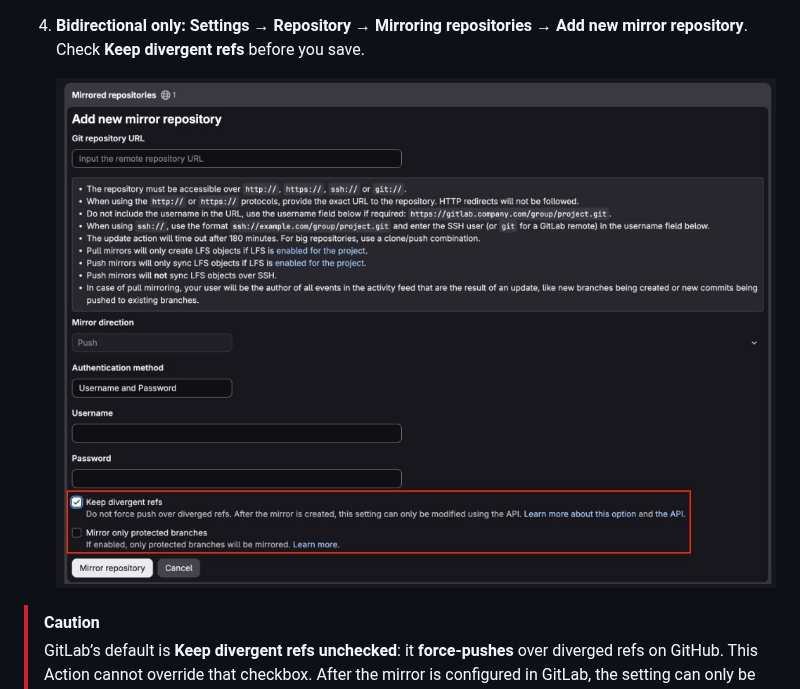
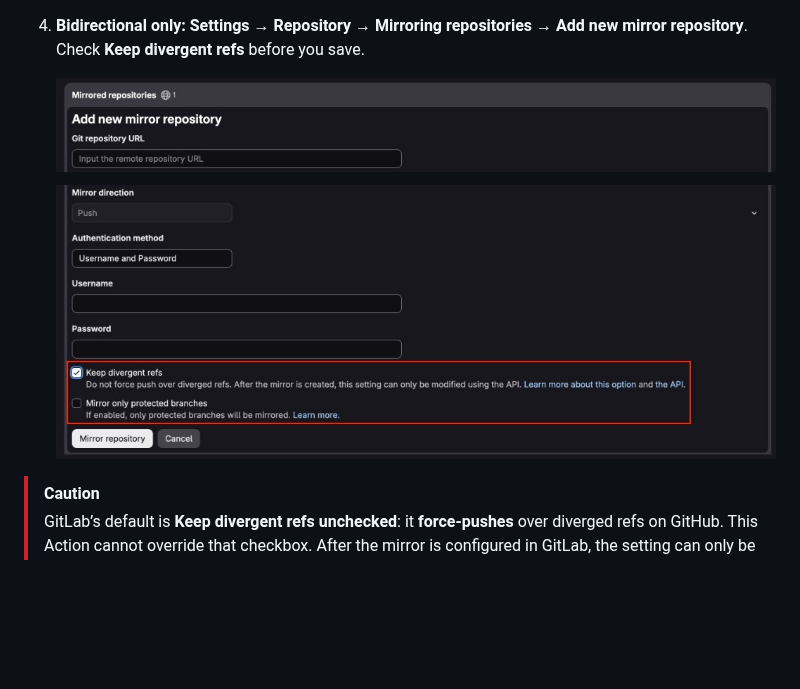
Before and after one commit to VWJF/mirroring, a Markdown page: README.md, the part around the change. GitHub-like rendering; pictures changed too: docs/gitlab-push-mirror.jpeg (deleted), docs/gitlab-push-mirror.png (added); blank space fills up the shorter version.

Commit message:
docs: Replace JPEG image with PNG in README for GitLab mirroring instructions, ensuring updated visual representation.

```diff
--- a/README.md
+++ b/README.md
@@ -97,7 +97,7 @@ Do this after the GitHub variables and (for bidirectional) the dedicated PAT exi
 
 4. **Bidirectional only:** **Settings → Repository → Mirroring repositories** → **Add new mirror repository**. Check **Keep divergent refs** before you save.
 
-   ![GitLab Add new mirror repository: Keep divergent refs checked](docs/gitlab-push-mirror.jpeg)
+   ![GitLab Add new mirror repository: Keep divergent refs checked](docs/gitlab-push-mirror.png)
 
 > [!CAUTION]
 > GitLab’s default is **Keep divergent refs** **unchecked**: it **force-pushes** over diverged refs on GitHub. This Action cannot override that checkbox. After the mirror is configured in GitLab, the setting can only be changed by recreating the mirror config (or via the API). If you leave it unchecked (the default), then GitLab may force overwrite GitHub history and you may loose commits.
```
